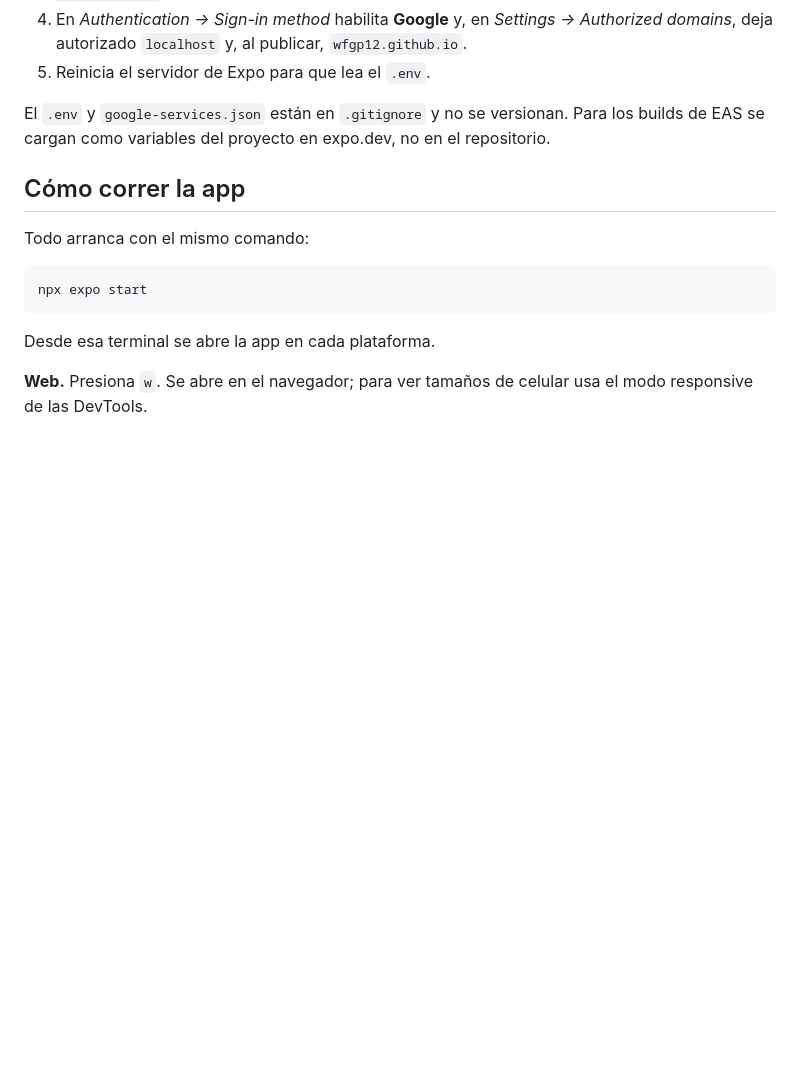
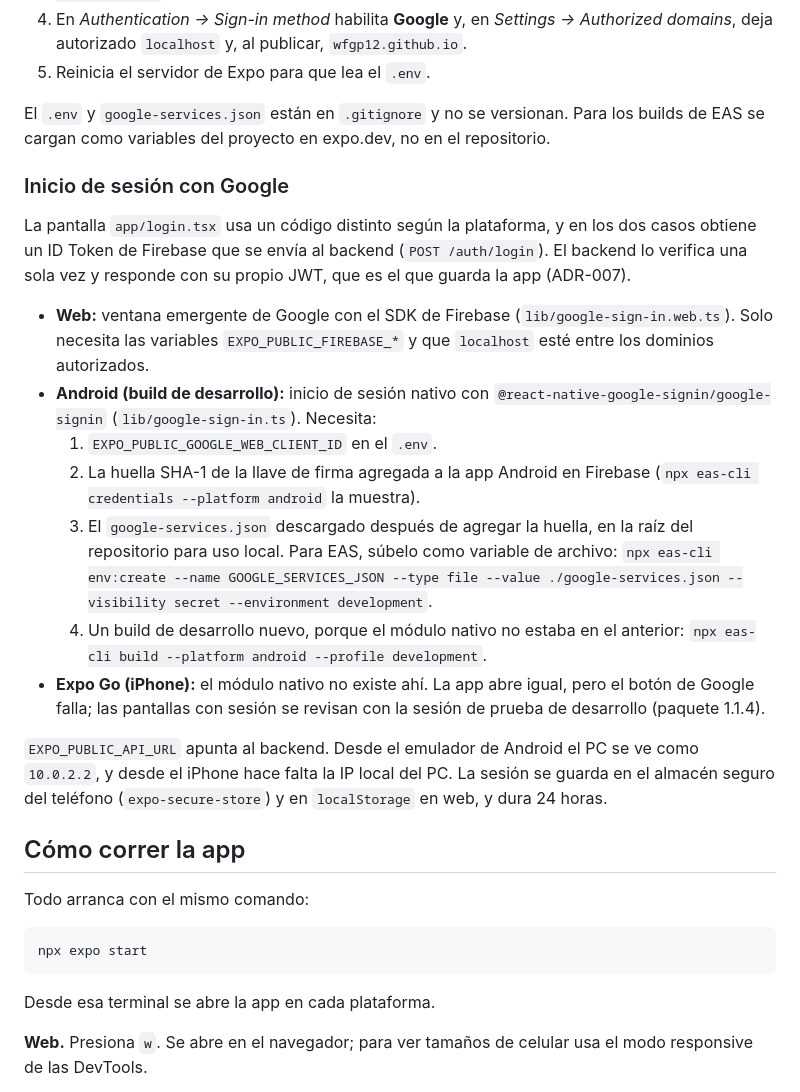
Before and after one commit to wfgp12/aequo-frontend, a Markdown page: README.md, the part around the change. GitHub-like rendering; blank space fills up the shorter version.

Commit message:
docs: documentar el inicio de sesión con Google en el README
- Explicar el flujo en web, Android y Expo Go
- Listar lo que necesita el build de Android: cliente web, huella SHA-1 y google-services.json
- Indicar la URL del backend según el emulador, el iPhone o la web

```diff
--- a/README.md
+++ b/README.md
@@ -42,6 +42,20 @@ El inicio de sesión usa Firebase Authentication con Google como proveedor (ADR-
 5. Reinicia el servidor de Expo para que lea el `.env`.
 
 El `.env` y `google-services.json` están en `.gitignore` y no se versionan. Para los builds de EAS se cargan como variables del proyecto en expo.dev, no en el repositorio.
+
+### Inicio de sesión con Google
+
+La pantalla `app/login.tsx` usa un código distinto según la plataforma, y en los dos casos obtiene un ID Token de Firebase que se envía al backend (`POST /auth/login`). El backend lo verifica una sola vez y responde con su propio JWT, que es el que guarda la app (ADR-007).
+
+- **Web:** ventana emergente de Google con el SDK de Firebase (`lib/google-sign-in.web.ts`). Solo necesita las variables `EXPO_PUBLIC_FIREBASE_*` y que `localhost` esté entre los dominios autorizados.
+- **Android (build de desarrollo):** inicio de sesión nativo con `@react-native-google-signin/google-signin` (`lib/google-sign-in.ts`). Necesita:
+  1. `EXPO_PUBLIC_GOOGLE_WEB_CLIENT_ID` en el `.env`.
+  2. La huella SHA-1 de la llave de firma agregada a la app Android en Firebase (`npx eas-cli credentials --platform android` la muestra).
+  3. El `google-services.json` descargado después de agregar la huella, en la raíz del repositorio para uso local. Para EAS, súbelo como variable de archivo: `npx eas-cli env:create --name GOOGLE_SERVICES_JSON --type file --value ./google-services.json --visibility secret --environment development`.
+  4. Un build de desarrollo nuevo, porque el módulo nativo no estaba en el anterior: `npx eas-cli build --platform android --profile development`.
+- **Expo Go (iPhone):** el módulo nativo no existe ahí. La app abre igual, pero el botón de Google falla; las pantallas con sesión se revisan con la sesión de prueba de desarrollo (paquete 1.1.4).
+
+`EXPO_PUBLIC_API_URL` apunta al backend. Desde el emulador de Android el PC se ve como `10.0.2.2`, y desde el iPhone hace falta la IP local del PC. La sesión se guarda en el almacén seguro del teléfono (`expo-secure-store`) y en `localStorage` en web, y dura 24 horas.
 
 ## Cómo correr la app
 
```
